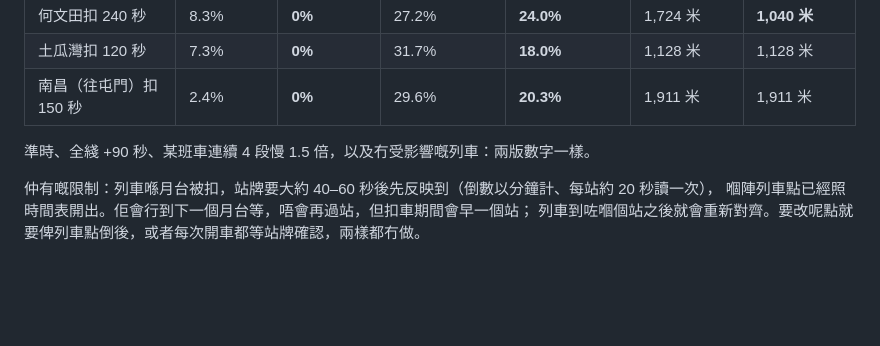
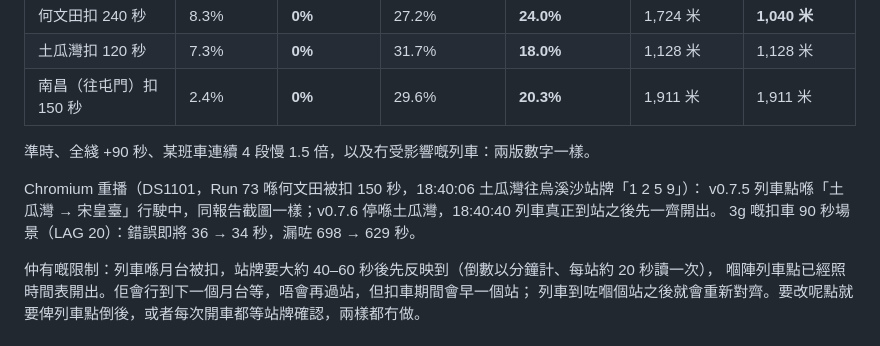
Before and after one commit to iceninye/TML-traffic, a Markdown page: docs/ALGORITHM.md, the part around the change. GitHub-like rendering; blank space fills up the shorter version.

Commit message:
v0.7.6: browser replay and 即將 numbers in ALGORITHM §3h
Co-Authored-By: Claude Opus 5.5 <noreply@anthropic.com>
Claude-Session: https://claude.ai/code/session_015NBEHsBqH29YxEReQGGDaT

```diff
--- a/docs/ALGORITHM.md
+++ b/docs/ALGORITHM.md
@@ -342,6 +342,10 @@ v0.7.0 起「30 秒內讀到嘅 0 分鐘一律保留」，所以開出後最多
 
 準時、全綫 +90 秒、某班車連續 4 段慢 1.5 倍，以及冇受影響嘅列車：兩版數字一樣。
 
+Chromium 重播（DS1101，Run 73 喺何文田被扣 150 秒，18:40:06 土瓜灣往烏溪沙站牌「1 2 5 9」）：
+v0.7.5 列車點喺「土瓜灣 → 宋皇臺」行駛中，同報告截圖一樣；v0.7.6 停喺土瓜灣，18:40:40 列車真正到站之後先一齊開出。
+3g 嘅扣車 90 秒場景（LAG 20）：錯誤即將 36 → 34 秒，漏咗 698 → 629 秒。
+
 仲有嘅限制：列車喺月台被扣，站牌要大約 40–60 秒後先反映到（倒數以分鐘計、每站約 20 秒讀一次），
 嗰陣列車點已經照時間表開出。佢會行到下一個月台等，唔會再過站，但扣車期間會早一個站；
 列車到咗嗰個站之後就會重新對齊。要改呢點就要俾列車點倒後，或者每次開車都等站牌確認，兩樣都冇做。
```
